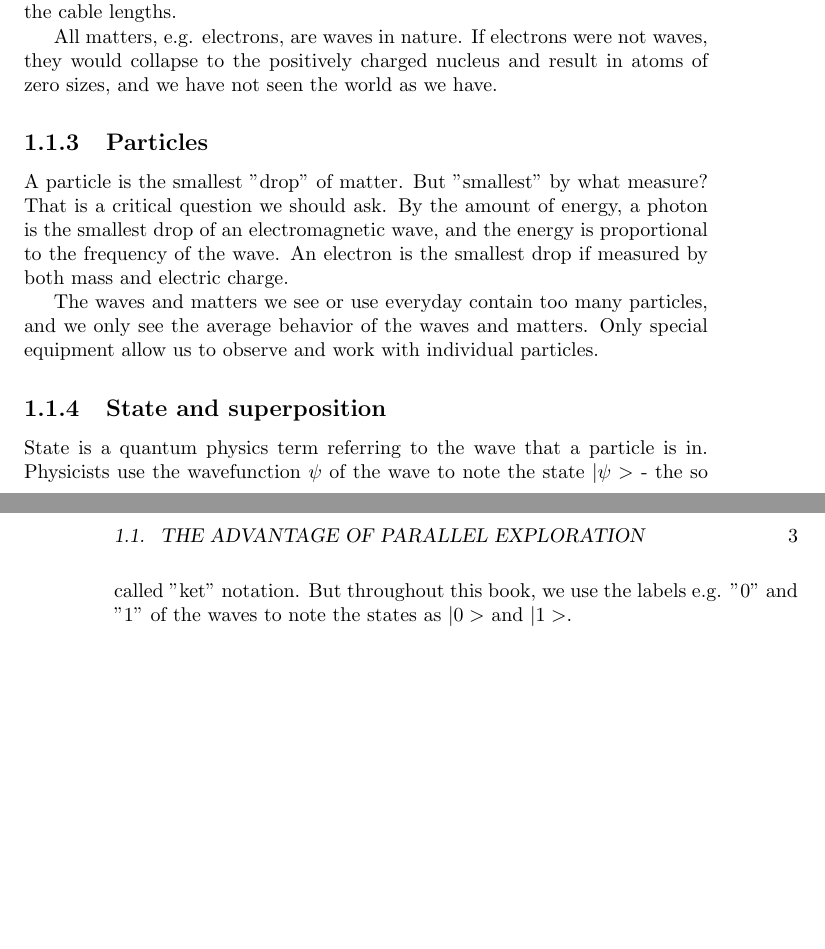
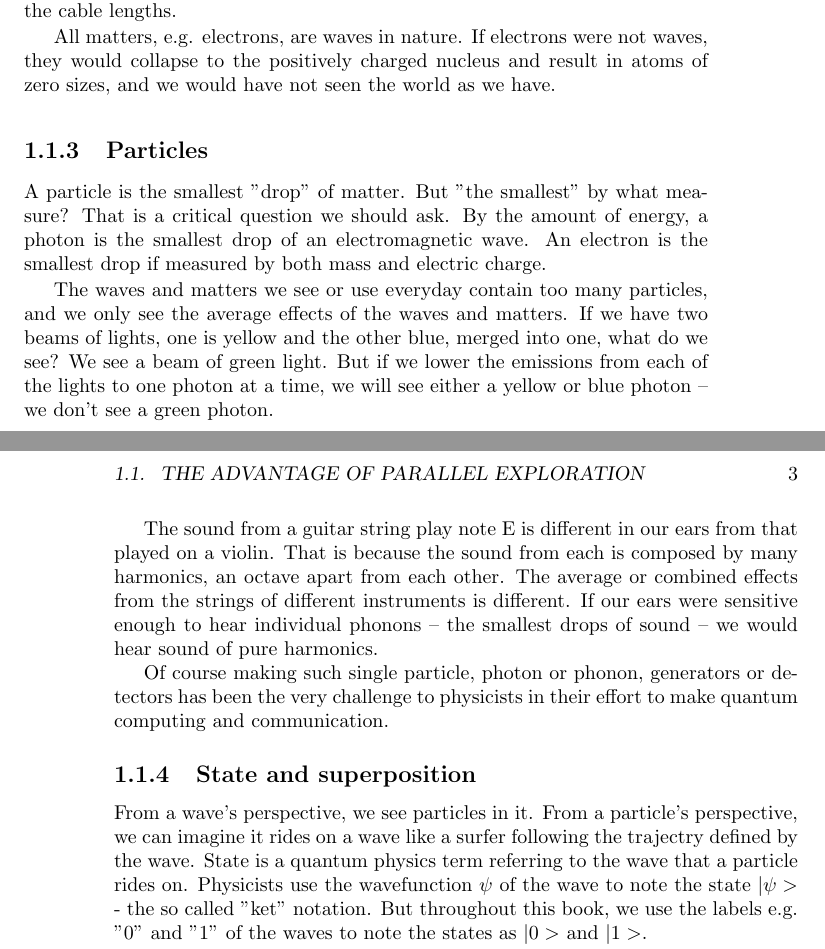
Before and after one commit to yu289333/quantum-computing-communication, a LaTeX book (quantuminfo.tex): two parts of pages 8 and 9 of 18, joined at a grey line, cut so that both start at the same text, the shorter picture padded with empty space. Compiled offline with pdfLaTeX.

Commit message:
1.1 Waves and Particles

```diff
--- a/quantuminfo.tex
+++ b/quantuminfo.tex
@@ -172,15 +176,19 @@ Playing with water tricks is exactly the idea behind quantum computers. Quantum
 \subsection{Waves}
 We use electromagnetic waves every day. We get Wi-Fi or cellphone signals even when we move around the house or on the streets because the waves can spread and explore unlimited paths to reach us. We can contain electromagnetic waves in boxes. Microwave ovens are examples. We can also optical fibers, co-axile cables and waveguides to channel electromagnetic waves in one dimension along the cable lengths.
 
-All matters, e.g. electrons, are waves in nature. If electrons were not waves, they would collapse to the positively charged nucleus and result in atoms of zero sizes, and we have not seen the world as we have.
+All matters, e.g. electrons, are waves in nature. If electrons were not waves, they would collapse to the positively charged nucleus and result in atoms of zero sizes, and we would have not seen the world as we have.
 
 \subsection{Particles}
-A particle is the smallest "drop" of matter. But "smallest" by what measure? That is a critical question we should ask. By the amount of energy, a photon is the smallest drop of an electromagnetic wave, and the energy is proportional to the frequency of the wave. An electron is the smallest drop if measured by both mass and electric charge.
+A particle is the smallest "drop" of matter. But "the smallest" by what measure? That is a critical question we should ask. By the amount of energy, a photon is the smallest drop of an electromagnetic wave. An electron is the smallest drop if measured by both mass and electric charge.
 
-The waves and matters we see or use everyday contain too many particles, and we only see the average behavior of the waves and matters. Only special equipment allow us to observe and work with individual particles.
+The waves and matters we see or use everyday contain too many particles, and we only see the average effects of the waves and matters. If we have two beams of lights, one is yellow and the other blue, merged into one, what do we see? We see a beam of green light. But if we lower the emissions from each of the lights to one photon at a time, we will see either a yellow or blue photon -- we don't see a green photon.
+
+The sound from a guitar string play note E is different in our ears from that played on a violin. That is because the sound from each is composed by many harmonics, an octave apart from each other. The average or combined effects from the strings of different instruments is different. If our ears were sensitive enough to hear individual phonons -- the smallest drops of sound -- we would hear sound of pure harmonics.
+
+Of course making such single particle, photon or phonon, generators or detectors has been the very challenge to physicists in their effort to make quantum computing and communication.
 
 \subsection{State and superposition}
-State is a quantum physics term referring to the wave that a particle is in. Physicists use the wavefunction $\psi$ of the wave to note the state $|\psi>$ - the so called "ket" notation. But throughout this book, we use the labels e.g. "0" and "1" of the waves to note the states as $|0>$ and $|1>$.
+From a wave's perspective, we see particles in it. From a particle's perspective, we can imagine it rides on a wave like a surfer following the trajectry defined by the wave. State is a quantum physics term referring to the wave that a particle rides on. Physicists use the wavefunction $\psi$ of the wave to note the state $|\psi>$ - the so called "ket" notation. But throughout this book, we use the labels e.g. "0" and "1" of the waves to note the states as $|0>$ and $|1>$.
 
 Can a particle be in two waves? Yes, it can. The two waves may be viewed as two by one measurement but are one by another measurement.
 
```
Also changed, not shown: overtones.png (added), quantuminfo.tex (6 more changed lines).
